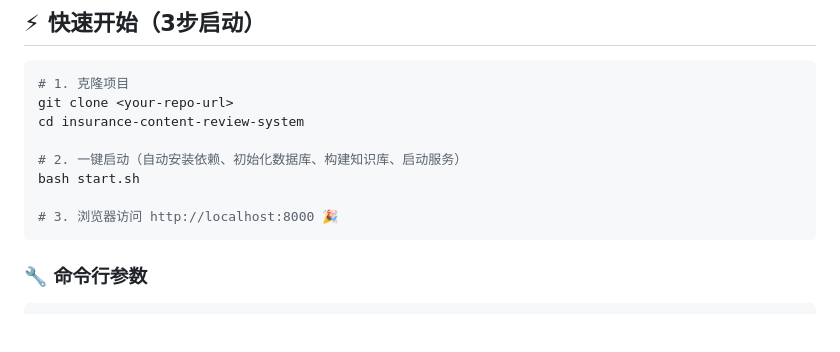
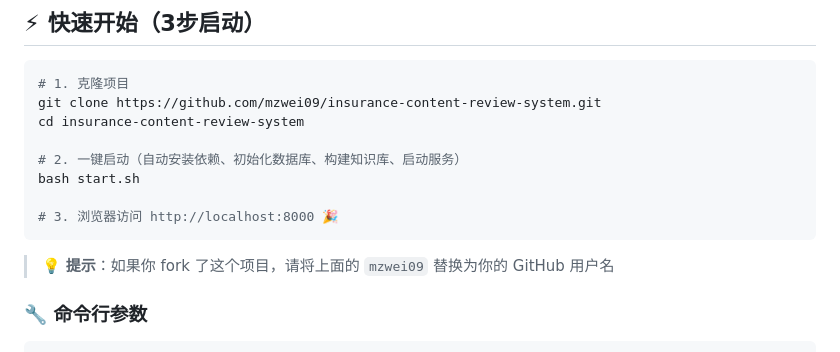
Before and after one commit to mzwei09/insurance-content-review-system, a Markdown page: README.md, the part around the change. Drawn GitHub-style; blank space fills up the shorter version.

Commit message:
docs: 更新 README 中的克隆命令，使用实际的仓库 URL
Made-with: Cursor

````diff
--- a/README.md
+++ b/README.md
@@ -29,7 +29,7 @@
 
 ```bash
 # 1. 克隆项目
-git clone <your-repo-url>
+git clone https://github.com/mzwei09/insurance-content-review-system.git
 cd insurance-content-review-system
 
 # 2. 一键启动（自动安装依赖、初始化数据库、构建知识库、启动服务）
@@ -37,6 +37,8 @@ bash start.sh
 
 # 3. 浏览器访问 http://localhost:8000 🎉
 ```
+
+> 💡 **提示**：如果你 fork 了这个项目，请将上面的 `mzwei09` 替换为你的 GitHub 用户名
 
 ### 🔧 命令行参数
 
````
